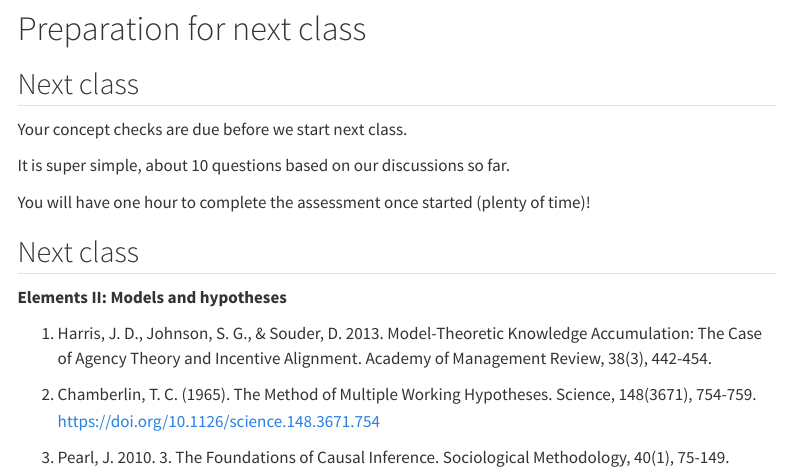
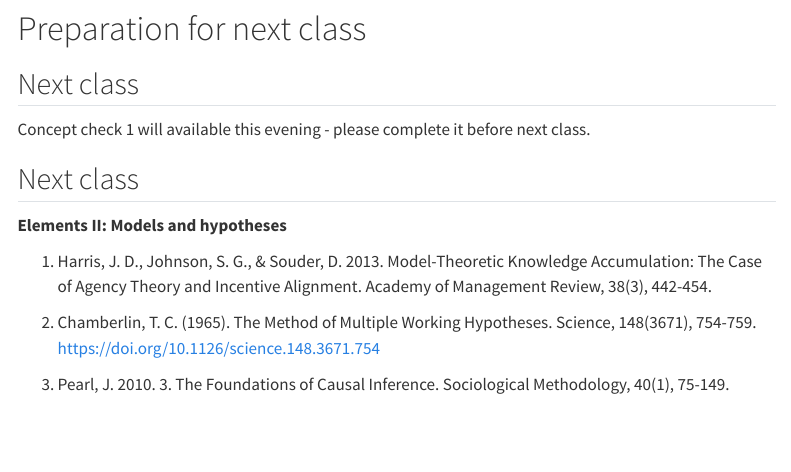
Before and after one commit to brianfox5/ResearchDesign, a Quarto document (class4.qmd): the page in a window 1100 px wide, from 11390 px down. Rendered offline with R 4.5, knitr and Pandoc in place of Quarto, with nearby package versions; menus at the side of the page are left out.

Commit message:
second commit 1.15.26

```diff
--- a/class4.qmd
+++ b/class4.qmd
@@ -372,11 +372,8 @@ How: Build out the nomological network of the phenemonenon (this is not how it i
 
 ## Next class
 
-Your concept checks are due before we start next class.
+Concept check 1 will available this evening - please complete it before next class.
 
-It is super simple, about 10 questions based on our discussions so far.
-
-You will have one hour to complete the assessment once started (plenty of time)!
 
 ## Next class
 
```
Also changed, not shown: 2 other files.
